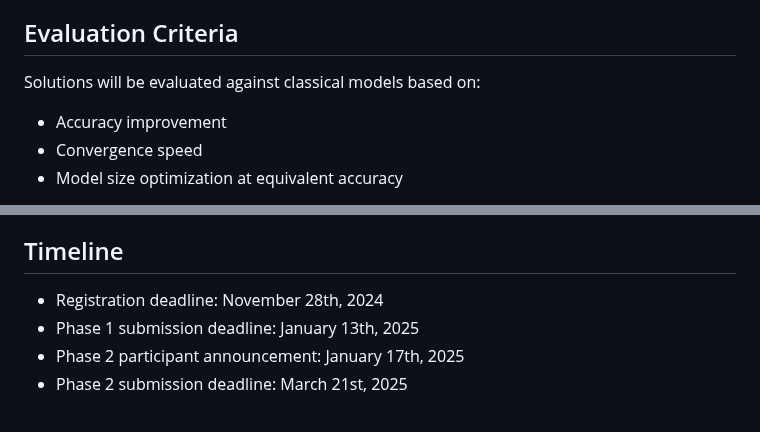
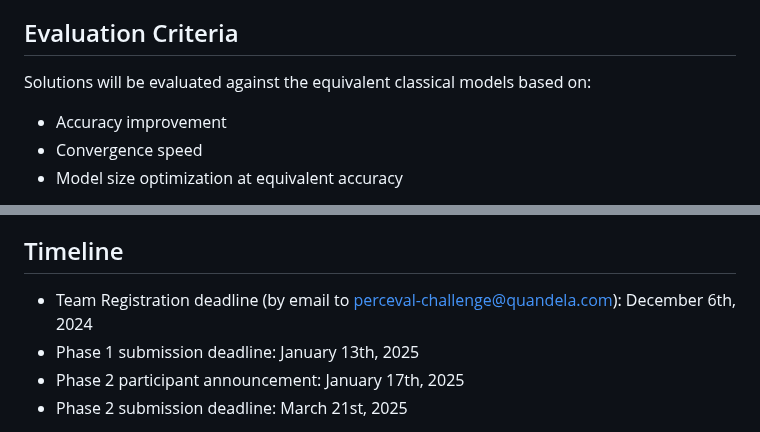
Before and after one commit to jump85/HybridAIQuantum-Challenge, a Markdown page: README.md, 2 parts joined by grey strips. Rendered like a GitHub page.

Commit message:
adapt deadlines

```diff
--- a/README.md
+++ b/README.md
@@ -96,7 +96,7 @@ Your submission must include:
 
 ## Evaluation Criteria
 
-Solutions will be evaluated against classical models based on:
+Solutions will be evaluated against the equivalent classical models based on:
 - Accuracy improvement
 - Convergence speed
 - Model size optimization at equivalent accuracy
@@ -108,7 +108,7 @@ Bonus points for:
 
 ## Timeline
 
-- Registration deadline: November 28th, 2024
+- Team Registration deadline (by email to perceval-challenge@quandela.com): December 6th, 2024
 - Phase 1 submission deadline: January 13th, 2025
 - Phase 2 participant announcement: January 17th, 2025
 - Phase 2 submission deadline: March 21st, 2025
```
